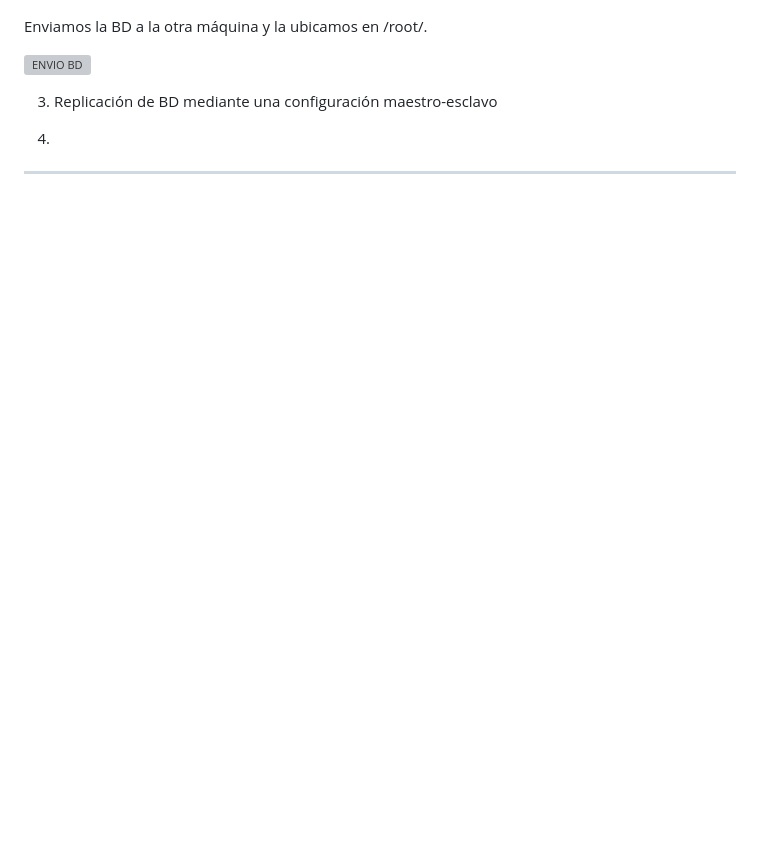
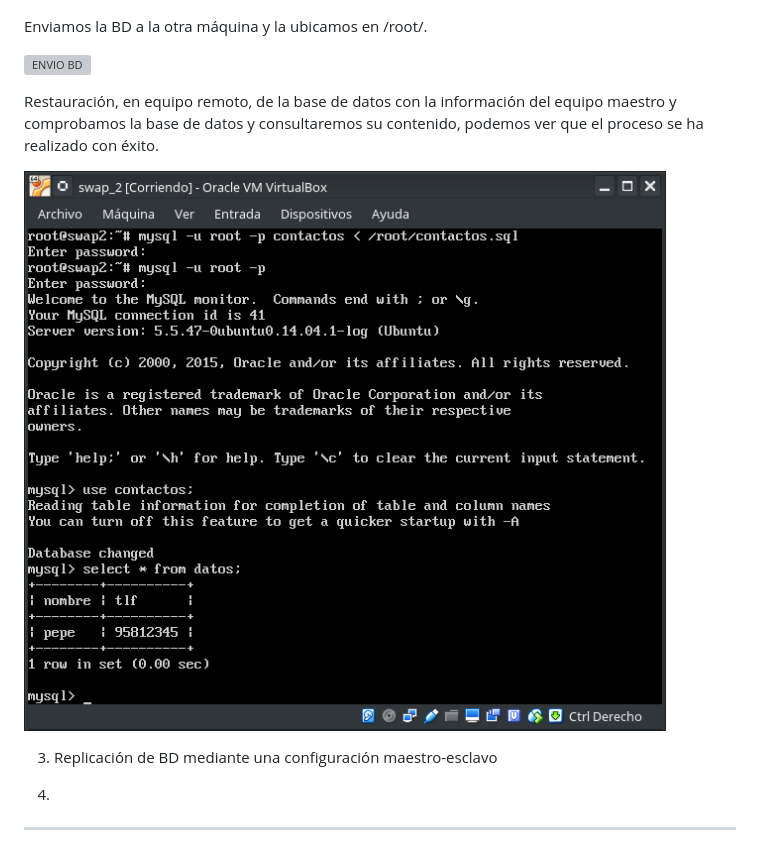
Before and after one commit to minelli31/swap1516, a Markdown page: practica5/practica5.md, the part around the change. GitHub-like rendering; pictures changed too: practica5/_db2_create.png (added); blank space fills up the shorter version; grey boxes are pictures that could not be loaded.

Commit message:
practicas 5

```diff
--- a/practica5/practica5.md
+++ b/practica5/practica5.md
@@ -32,6 +32,10 @@
 
   ![ENVIO BD](_envio_bd.png "evio_bd")
 
+  Restauración, en equipo remoto, de la base de datos con la información del equipo maestro y comprobamos la base de datos y consultaremos su contenido, podemos ver que el proceso se ha realizado con éxito.
+
+  ![CREAR BD2](_db2_create.png "crear_bd2")
+
 3. Replicación de BD mediante una configuración maestro-esclavo
 
 
```
Also changed, not shown: practica5/_show_db2.png (added).
